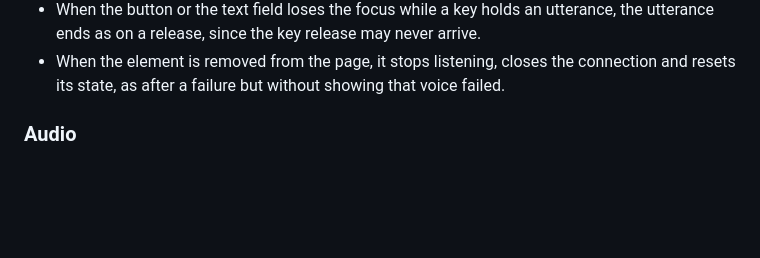
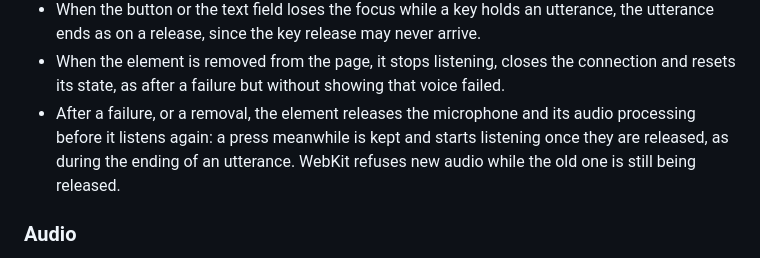
Before and after one commit to emrahcom/dicta-js, a Markdown page: specs/architecture.md, the part around the change. Rendered like a GitHub page; blank space fills up the shorter version.

Commit message:
docs: keep a press while audio is released after a failure

```diff
--- a/specs/architecture.md
+++ b/specs/architecture.md
@@ -122,6 +122,10 @@ Importing the module defines `<dicta-input>`.
 - When the element is removed from the page, it stops listening, closes the
   connection and resets its state, as after a failure but without showing that
   voice failed.
+- After a failure, or a removal, the element releases the microphone and its
+  audio processing before it listens again: a press meanwhile is kept and starts
+  listening once they are released, as during the ending of an utterance. WebKit
+  refuses new audio while the old one is still being released.
 
 ### Audio
 
```
